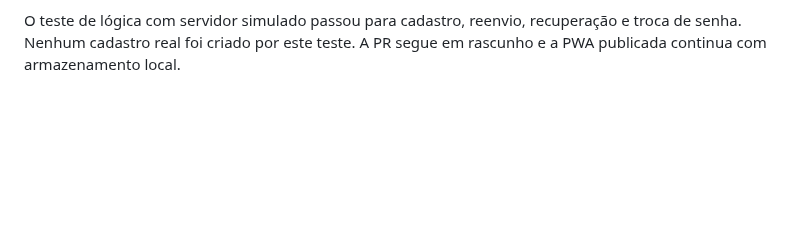
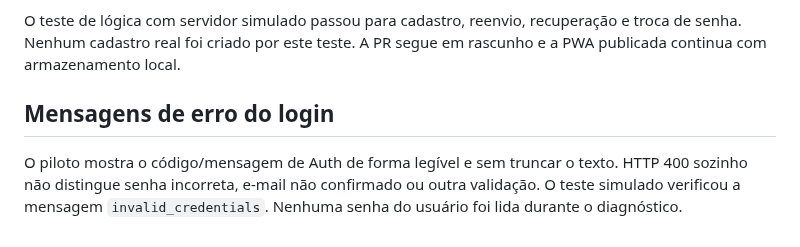
Before and after one commit to SaileOnerb/curio, a Markdown page: docs/online-migration.md, the part around the change. GitHub-like rendering; blank space fills up the shorter version.

Commit message:
Show actionable Supabase Auth errors in online login

```diff
--- a/docs/online-migration.md
+++ b/docs/online-migration.md
@@ -179,3 +179,10 @@ Antes de habilitar cadastro público, no painel do Supabase:
 O teste de lógica com servidor simulado passou para cadastro, reenvio,
 recuperação e troca de senha. Nenhum cadastro real foi criado por este teste.
 A PR segue em rascunho e a PWA publicada continua com armazenamento local.
+
+## Mensagens de erro do login
+
+O piloto mostra o código/mensagem de Auth de forma legível e sem truncar o
+texto. HTTP 400 sozinho não distingue senha incorreta, e-mail não confirmado
+ou outra validação. O teste simulado verificou a mensagem `invalid_credentials`.
+Nenhuma senha do usuário foi lida durante o diagnóstico.
```
